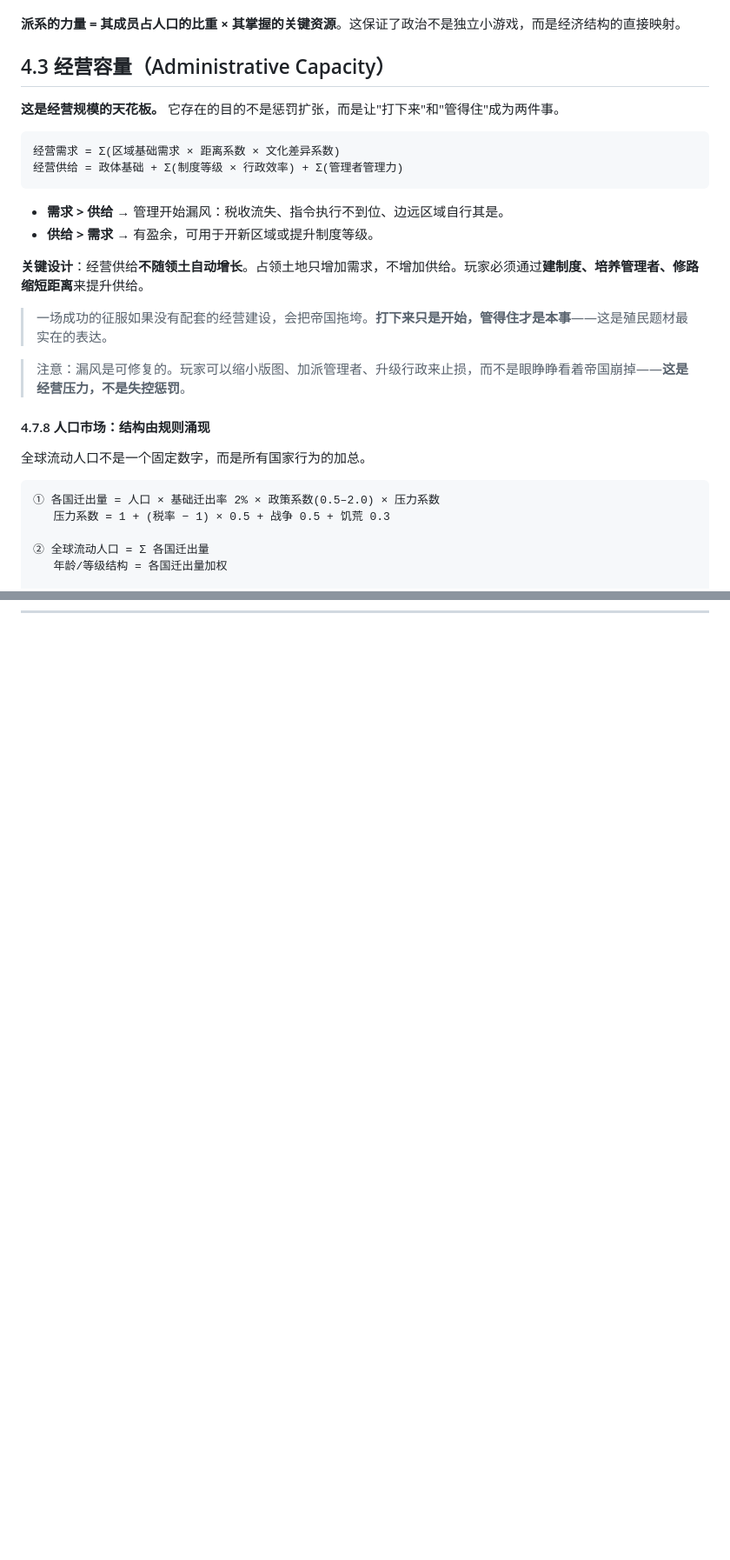
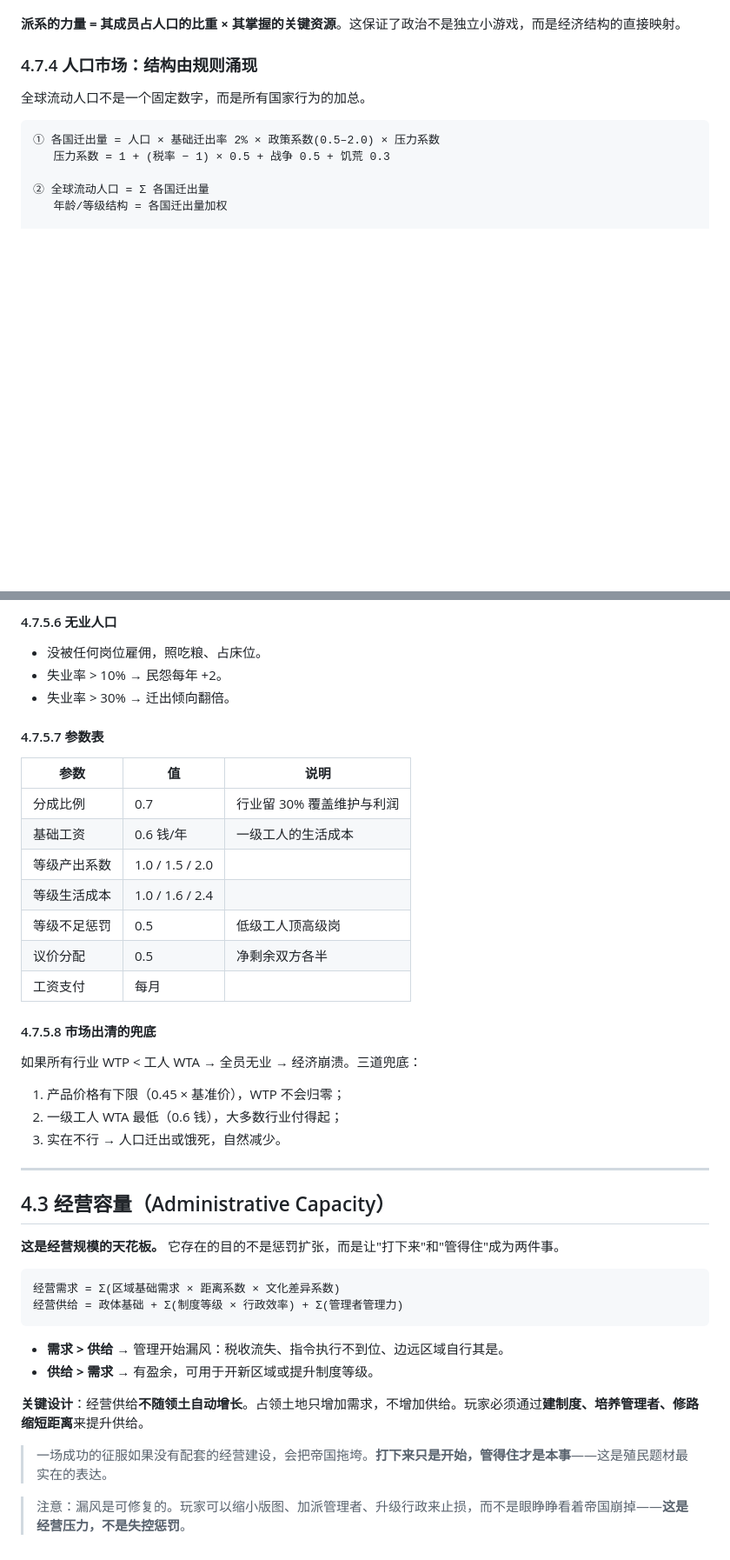
Before and after one commit to sundaniu31/EmberEpoch, a Markdown page: docs/02_人力与社会.md, 2 parts joined by grey strips. Shown at 87% size. Rendered like a GitHub page; blank space fills up the shorter version.

````diff
--- a/docs/02_人力与社会.md
+++ b/docs/02_人力与社会.md
@@ -139,24 +139,7 @@
 
 **派系的力量 = 其成员占人口的比重 × 其掌握的关键资源**。这保证了政治不是独立小游戏，而是经济结构的直接映射。
 
-## 4.3 经营容量（Administrative Capacity）
-
-**这是经营规模的天花板。** 它存在的目的不是惩罚扩张，而是让"打下来"和"管得住"成为两件事。
-
-```
-经营需求 = Σ(区域基础需求 × 距离系数 × 文化差异系数)
-经营供给 = 政体基础 + Σ(制度等级 × 行政效率) + Σ(管理者管理力)
-```
-
-- **需求 > 供给** → 管理开始漏风：税收流失、指令执行不到位、边远区域自行其是。
-- **供给 > 需求** → 有盈余，可用于开新区域或提升制度等级。
-
-**关键设计**：经营供给**不随领土自动增长**。占领土地只增加需求，不增加供给。玩家必须通过**建制度、培养管理者、修路缩短距离**来提升供给。
-
-> 一场成功的征服如果没有配套的经营建设，会把帝国拖垮。**打下来只是开始，管得住才是本事**——这是殖民题材最实在的表达。
-
-> 注意：漏风是可修复的。玩家可以缩小版图、加派管理者、升级行政来止损，而不是眼睁睁看着帝国崩掉——**这是经营压力，不是失控惩罚**。
-#### 4.7.8 人口市场：结构由规则涌现
+### 4.7.4 人口市场：结构由规则涌现
 
 全球流动人口不是一个固定数字，而是所有国家行为的加总。
 
@@ -197,0 +247,45 @@ AI 出价 = 该国人均产出 × 劳动力稀缺系数 × 类型偏好
+#### 4.7.5.6 无业人口
+
+- 没被任何岗位雇佣，照吃粮、占床位。
+- 失业率 > 10% → 民怨每年 +2。
+- 失业率 > 30% → 迁出倾向翻倍。
+
+#### 4.7.5.7 参数表
+
+| 参数 | 值 | 说明 |
+|---|---|---|
+| 分成比例 | 0.7 | 行业留 30% 覆盖维护与利润 |
+| 基础工资 | 0.6 钱/年 | 一级工人的生活成本 |
+| 等级产出系数 | 1.0 / 1.5 / 2.0 | |
+| 等级生活成本 | 1.0 / 1.6 / 2.4 | |
+| 等级不足惩罚 | 0.5 | 低级工人顶高级岗 |
+| 议价分配 | 0.5 | 净剩余双方各半 |
+| 工资支付 | 每月 | |
+
+#### 4.7.5.8 市场出清的兜底
+
+如果所有行业 WTP < 工人 WTA → 全员无业 → 经济崩溃。三道兜底：
+
+1. 产品价格有下限（0.45 × 基准价），WTP 不会归零；
+2. 一级工人 WTA 最低（0.6 钱），大多数行业付得起；
+3. 实在不行 → 人口迁出或饿死，自然减少。
+
+---
+
+## 4.3 经营容量（Administrative Capacity）
+
+**这是经营规模的天花板。** 它存在的目的不是惩罚扩张，而是让"打下来"和"管得住"成为两件事。
+
+```
+经营需求 = Σ(区域基础需求 × 距离系数 × 文化差异系数)
+经营供给 = 政体基础 + Σ(制度等级 × 行政效率) + Σ(管理者管理力)
+```
+
+- **需求 > 供给** → 管理开始漏风：税收流失、指令执行不到位、边远区域自行其是。
+- **供给 > 需求** → 有盈余，可用于开新区域或提升制度等级。
+
+**关键设计**：经营供给**不随领土自动增长**。占领土地只增加需求，不增加供给。玩家必须通过**建制度、培养管理者、修路缩短距离**来提升供给。
+
+> 一场成功的征服如果没有配套的经营建设，会把帝国拖垮。**打下来只是开始，管得住才是本事**——这是殖民题材最实在的表达。
+
+> 注意：漏风是可修复的。玩家可以缩小版图、加派管理者、升级行政来止损，而不是眼睁睁看着帝国崩掉——**这是经营压力，不是失控惩罚**。
````
Also changed, not shown: other parts of docs/02_人力与社会.md (+66 -0 lines).
